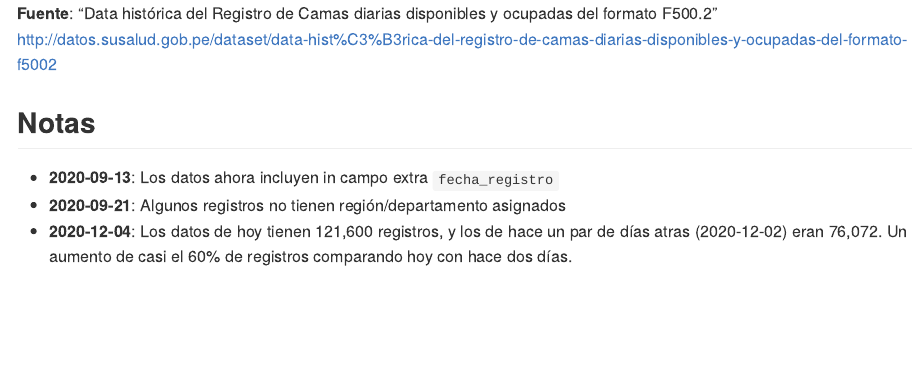
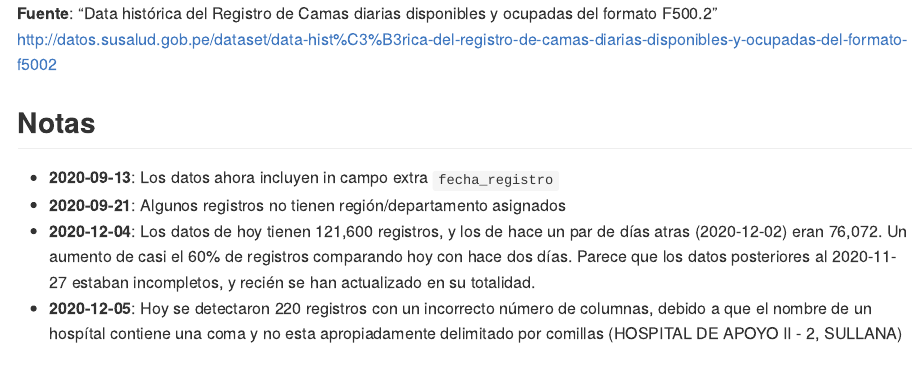
Before and after one commit to jmcastagnetto/proceso-datos-susalud-camas, an R Markdown document (README.Rmd): the page in a window 1100 px wide, from its top. Rendered offline with R 4.5, knitr and Pandoc, with nearby package versions; some code elsewhere in the file could not run offline.

Commit message:
actualizado el 2020-12-05, con errores detectados en 220 registros de los datos originales

```diff
--- a/README.Rmd
+++ b/README.Rmd
@@ -23,7 +23,8 @@ susalud_camas <- readRDS("datos/reporte_camas_aumentado.rds")
 
 - **2020-09-13**: Los datos ahora incluyen in campo extra `fecha_registro`
 - **2020-09-21**: Algunos registros no tienen región/departamento asignados
-- **2020-12-04**: Los datos de hoy tienen 121,600 registros, y los de hace un par de días atras (2020-12-02) eran 76,072. Un aumento de casi el 60% de registros comparando hoy con hace dos días.
+- **2020-12-04**: Los datos de hoy tienen 121,600 registros, y los de hace un par de días atras (2020-12-02) eran 76,072. Un aumento de casi el 60% de registros comparando hoy con hace dos días. Parece que los datos posteriores al 2020-11-27 estaban incompletos, y recién se han actualizado en su totalidad.
+- **2020-12-05**: Hoy se detectaron 220 registros con un incorrecto número de columnas, debido a que el nombre de un hospítal contiene una coma y no esta apropiadamente delimitado por comillas (HOSPITAL DE APOYO II - 2, SULLANA)
 
 ## Reporte rápido de datos
 
--- a/sha1sum-orig.txt
+++ b/sha1sum-orig.txt
@@ -1 +1 @@
-27d16ea9b2fc1685a2d66a242696fb64a5387e9c  datos/reporte_camas.csv
+a7b1d0032792fddde642fc7cfd3ff48bddc7be2a  datos/reporte_camas.csv
```
Also changed, not shown: README.md, plots/camas-totales-nacional.png, plots/pct-ocupacion-zona-covid.png, plots/uso-ventiladores-departamento.png, 1 other file.
